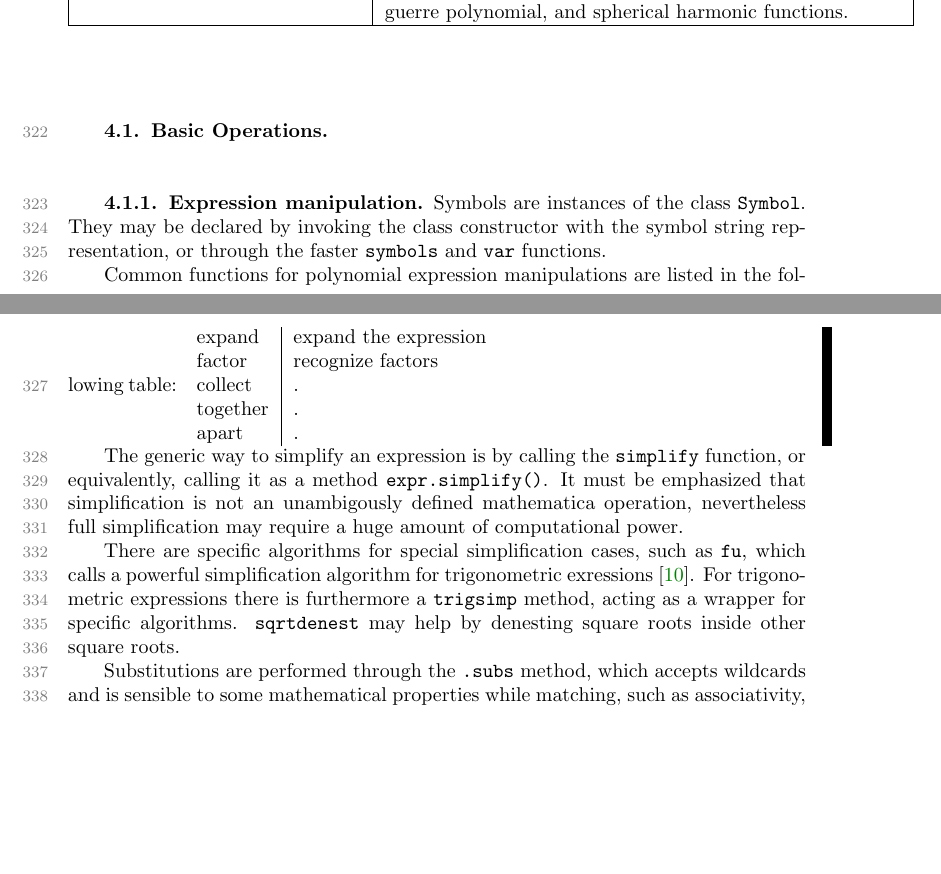
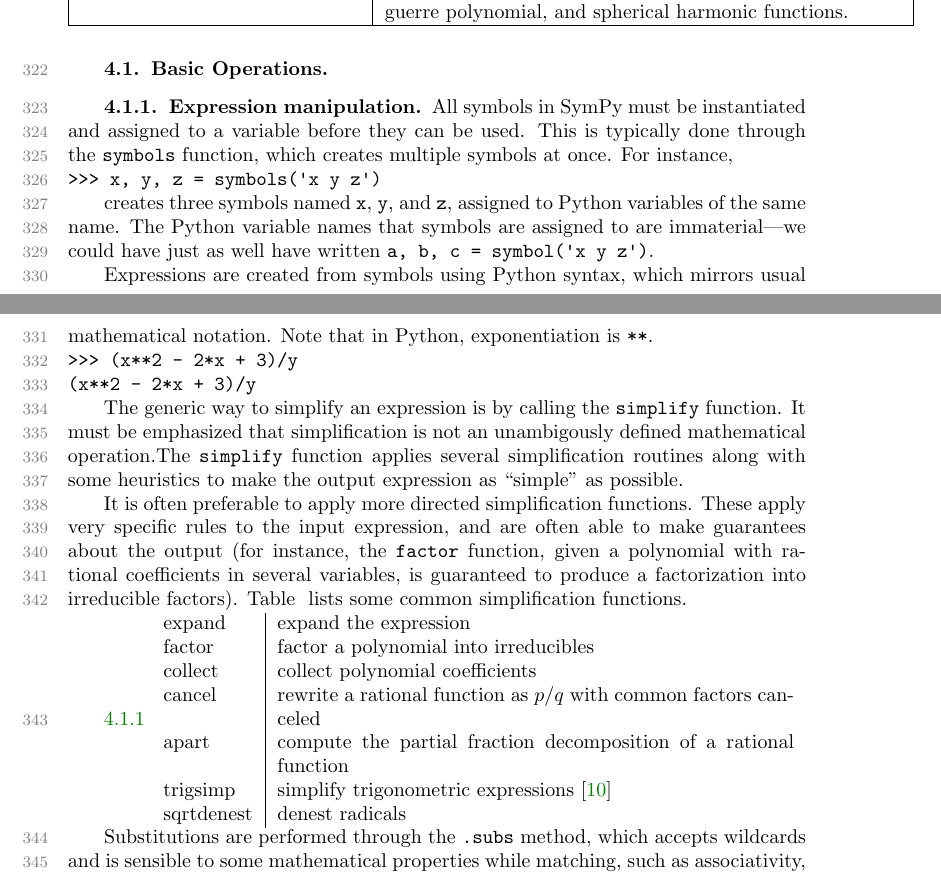
Before and after one commit to scolobb/sympy-paper, a LaTeX paper (paper.tex, which reads features_basic_operations.tex): two parts of pages 9 and 10 of 24, joined at a grey line, cut so that both start at the same text, the shorter picture padded with empty space. Compiled offline with pdfLaTeX; a LaTeX package or settings file that is missing is left out.

Commit message:
Start cleanup of basic operations

```diff
--- a/features_basic_operations.tex
+++ b/features_basic_operations.tex
@@ -3,10 +3,26 @@
 
 % symbols, various ways to declare them
 
-Symbols are instances of the class \texttt{Symbol}.
-They may be declared by invoking the class constructor with the symbol string
-representation, or through the faster \texttt{symbols} and \texttt{var}
-functions.
+All symbols in SymPy must be instantiated and assigned to a variable before
+they can be used. This is typically done through the \texttt{symbols}
+function, which creates multiple symbols at once. For instance,
+
+\begin{verbatim}
+>>> x, y, z = symbols('x y z')
+\end{verbatim}
+
+creates three symbols named \texttt{x}, \texttt{y}, and \texttt{z}, assigned
+to Python variables of the same name. The Python variable names that symbols
+are assigned to are immaterial---we could have just as well have written
+\verb|a, b, c = symbol('x y z')|.
+
+Expressions are created from symbols using Python syntax, which mirrors usual
+mathematical notation. Note that in Python, exponentiation is \verb|**|.
+
+\begin{verbatim}
+>>> (x**2 - 2*x + 3)/y
+(x**2 - 2*x + 3)/y
+\end{verbatim}
 
 % polynomial expressions
 
@@ -14,31 +30,35 @@ functions.
 
 % expand( ), factor( ), collect( ), together( ), apart( )
 %% maybe a table best suits this part.
-Common functions for polynomial expression manipulations are listed in the
-following table:
-\begin{tabular}{l|p{0.7\linewidth}}
-expand & expand the expression \\
-factor & recognize factors \\
-collect & . \\
-together & . \\
-apart & . \\
-\end{tabular}
 
 % simplification: simplify, sqrt denest, fu, trigsimp
 
 The generic way to simplify an expression is by calling the \texttt{simplify}
-function, or equivalently, calling it as a method \texttt{expr.simplify()}.
+function.
 It must be emphasized that simplification is not an unambigously defined
-mathematica operation, nevertheless full simplification may require a huge
-amount of computational power.
+mathematical operation.% Cite simplification paper
+The \texttt{simplify} function applies several simplification routines along
+with some heuristics to make the output expression as ``simple'' as possible.
 
-There are specific algorithms for special simplification cases,
-such as \texttt{fu}, which calls a powerful simplification algorithm for
-trigonometric exressions~\cite{fu2006automated}.
-For trigonometric expressions there is furthermore a \texttt{trigsimp} method,
-acting as a wrapper for specific algorithms.
-\texttt{sqrtdenest} may help by denesting square roots inside other square roots.
+It is often preferable to apply more directed simplification functions. These
+apply very specific rules to the input expression, and are often able to make
+guarantees about the output (for instance, the \texttt{factor} function, given
+a polynomial with rational coefficients in several variables, is guaranteed to
+produce a factorization into irreducible factors).
+Table~\label{simplify-table} lists some common simplification functions.
 
+% TODO: add a simple example for each
+% TODO: fix the formatting
+\ref{simplify-table}
+\begin{tabular}{l|p{0.7\linewidth}}
+expand & expand the expression \\
+factor & factor a polynomial into irreducibles \\
+collect & collect polynomial coefficients \\
+cancel & rewrite a rational function as $p/q$ with common factors canceled \\
+apart & compute the partial fraction decomposition of a rational function \\
+trigsimp & simplify trigonometric expressions~\cite{fu2006automated} \\
+sqrtdenest & denest radicals \\
+\end{tabular}
 
 % substitution, wilds, replacement
 
```
